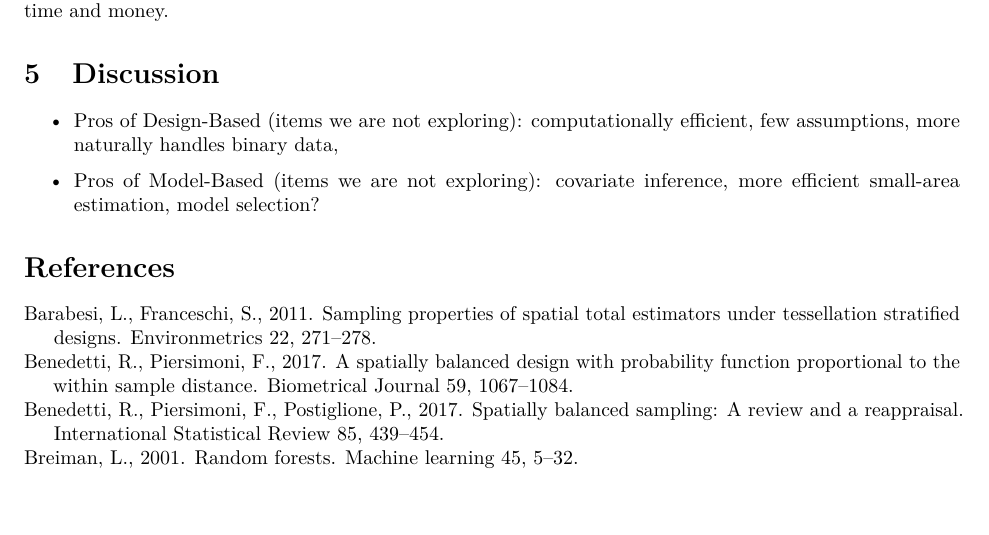
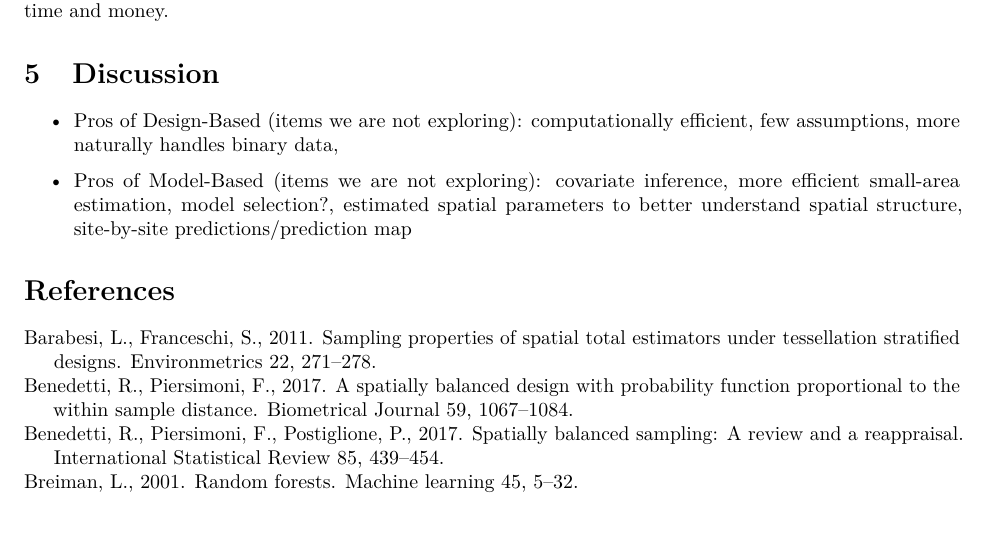
Before and after one commit to USEPA/DvMsp, an R Markdown document (inst/SpatialDVM_Manuscript/SpatialDVM_Manuscript.Rmd): part of page 13 of 15, cut so that both start at the same text. Rendered offline with R 4.5, knitr and Pandoc, then LaTeX, with nearby package versions; drawn as R Markdown's standard PDF in place of the format the file asks for; some code elsewhere in the file could not run offline.

Commit message:
added a couple more discussion points.

```diff
--- a/inst/SpatialDVM_Manuscript/SpatialDVM_Manuscript.Rmd
+++ b/inst/SpatialDVM_Manuscript/SpatialDVM_Manuscript.Rmd
@@ -577,6 +577,6 @@ But, we do note a couple of patterns. The design-based IRS analysis shows the la
 
 * Pros of Design-Based (items we are not exploring): computationally efficient, few assumptions, more naturally handles binary data,
 
-* Pros of Model-Based (items we are not exploring): covariate inference, more efficient small-area estimation, model selection?
+* Pros of Model-Based (items we are not exploring): covariate inference, more efficient small-area estimation, model selection?, estimated spatial parameters to better understand spatial structure, site-by-site predictions/prediction map
 
 # References {#references .unnumbered}
```
Also changed, not shown: inst/SpatialDVM_Manuscript/SpatialDVM_Manuscript.pdf, inst/SpatialDVM_Manuscript/SpatialDVM_Manuscript.tex, 7 other files.
